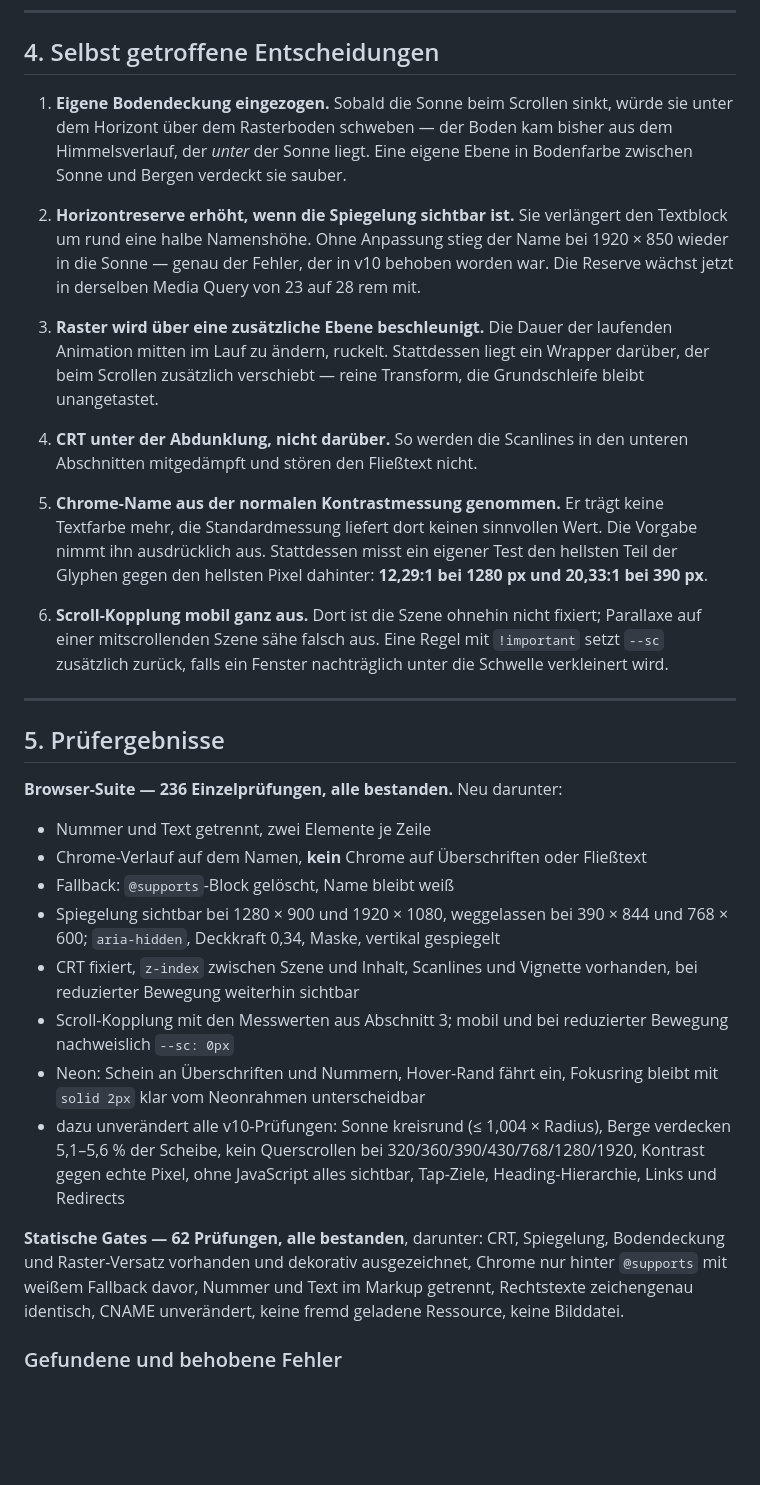
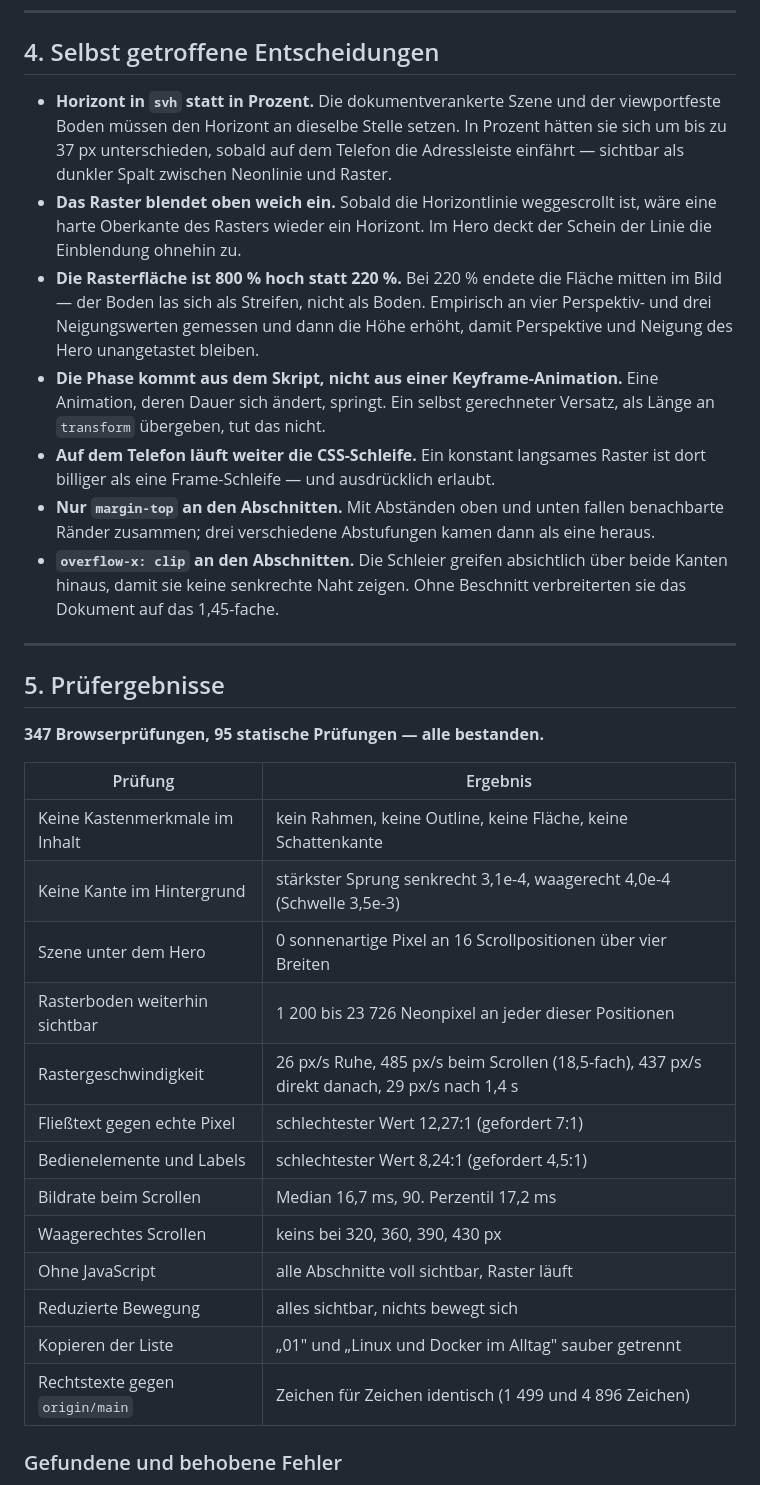
Before and after one commit to tr1stannnnnn/tr1stan.de, a Markdown page: REDESIGN-REPORT.md, the part around one of its changes. GitHub-like rendering; blank space fills up the shorter version.

```diff
--- a/REDESIGN-REPORT.md
+++ b/REDESIGN-REPORT.md
@@ -64,63 +60,51 @@ Die Prüfung liest den Text jetzt als **„01 Linux und Docker im Alltag"** aus.
 
 ## 4. Selbst getroffene Entscheidungen
 
-1. **Eigene Bodendeckung eingezogen.** Sobald die Sonne beim Scrollen sinkt,
-   würde sie unter dem Horizont über dem Rasterboden schweben — der Boden kam
-   bisher aus dem Himmelsverlauf, der *unter* der Sonne liegt. Eine eigene
-   Ebene in Bodenfarbe zwischen Sonne und Bergen verdeckt sie sauber.
-
-2. **Horizontreserve erhöht, wenn die Spiegelung sichtbar ist.** Sie verlängert
-   den Textblock um rund eine halbe Namenshöhe. Ohne Anpassung stieg der Name
-   bei 1920 × 850 wieder in die Sonne — genau der Fehler, der in v10 behoben
-   worden war. Die Reserve wächst jetzt in derselben Media Query von 23 auf
-   28 rem mit.
-
-3. **Raster wird über eine zusätzliche Ebene beschleunigt.** Die Dauer der
-   laufenden Animation mitten im Lauf zu ändern, ruckelt. Stattdessen liegt ein
-   Wrapper darüber, der beim Scrollen zusätzlich verschiebt — reine Transform,
-   die Grundschleife bleibt unangetastet.
-
-4. **CRT unter der Abdunklung, nicht darüber.** So werden die Scanlines in den
-   unteren Abschnitten mitgedämpft und stören den Fließtext nicht.
-
-5. **Chrome-Name aus der normalen Kontrastmessung genommen.** Er trägt keine
-   Textfarbe mehr, die Standardmessung liefert dort keinen sinnvollen Wert. Die
-   Vorgabe nimmt ihn ausdrücklich aus. Stattdessen misst ein eigener Test den
-   hellsten Teil der Glyphen gegen den hellsten Pixel dahinter:
-   **12,29:1 bei 1280 px und 20,33:1 bei 390 px**.
-
-6. **Scroll-Kopplung mobil ganz aus.** Dort ist die Szene ohnehin nicht fixiert;
-   Parallaxe auf einer mitscrollenden Szene sähe falsch aus. Eine Regel mit
-   `!important` setzt `--sc` zusätzlich zurück, falls ein Fenster nachträglich
-   unter die Schwelle verkleinert wird.
+- **Horizont in `svh` statt in Prozent.** Die dokumentverankerte Szene und der
+  viewportfeste Boden müssen den Horizont an dieselbe Stelle setzen. In Prozent
+  hätten sie sich um bis zu 37 px unterschieden, sobald auf dem Telefon die
+  Adressleiste einfährt — sichtbar als dunkler Spalt zwischen Neonlinie und
+  Raster.
+- **Das Raster blendet oben weich ein.** Sobald die Horizontlinie weggescrollt
+  ist, wäre eine harte Oberkante des Rasters wieder ein Horizont. Im Hero deckt
+  der Schein der Linie die Einblendung ohnehin zu.
+- **Die Rasterfläche ist 800 % hoch statt 220 %.** Bei 220 % endete die Fläche
+  mitten im Bild — der Boden las sich als Streifen, nicht als Boden. Empirisch an
+  vier Perspektiv- und drei Neigungswerten gemessen und dann die Höhe erhöht,
+  damit Perspektive und Neigung des Hero unangetastet bleiben.
+- **Die Phase kommt aus dem Skript, nicht aus einer Keyframe-Animation.** Eine
+  Animation, deren Dauer sich ändert, springt. Ein selbst gerechneter Versatz,
+  als Länge an `transform` übergeben, tut das nicht.
+- **Auf dem Telefon läuft weiter die CSS-Schleife.** Ein konstant langsames
+  Raster ist dort billiger als eine Frame-Schleife — und ausdrücklich erlaubt.
+- **Nur `margin-top` an den Abschnitten.** Mit Abständen oben und unten fallen
+  benachbarte Ränder zusammen; drei verschiedene Abstufungen kamen dann als eine
+  heraus.
+- **`overflow-x: clip` an den Abschnitten.** Die Schleier greifen absichtlich über
+  beide Kanten hinaus, damit sie keine senkrechte Naht zeigen. Ohne Beschnitt
+  verbreiterten sie das Dokument auf das 1,45-fache.
 
 ---
 
 ## 5. Prüfergebnisse
 
-**Browser-Suite — 236 Einzelprüfungen, alle bestanden.** Neu darunter:
+**347 Browserprüfungen, 95 statische Prüfungen — alle bestanden.**
 
-- Nummer und Text getrennt, zwei Elemente je Zeile
-- Chrome-Verlauf auf dem Namen, **kein** Chrome auf Überschriften oder Fließtext
-- Fallback: `@supports`-Block gelöscht, Name bleibt weiß
-- Spiegelung sichtbar bei 1280 × 900 und 1920 × 1080, weggelassen bei 390 × 844
-  und 768 × 600; `aria-hidden`, Deckkraft 0,34, Maske, vertikal gespiegelt
-- CRT fixiert, `z-index` zwischen Szene und Inhalt, Scanlines und Vignette
-  vorhanden, bei reduzierter Bewegung weiterhin sichtbar
-- Scroll-Kopplung mit den Messwerten aus Abschnitt 3; mobil und bei reduzierter
-  Bewegung nachweislich `--sc: 0px`
-- Neon: Schein an Überschriften und Nummern, Hover-Rand fährt ein,
-  Fokusring bleibt mit `solid 2px` klar vom Neonrahmen unterscheidbar
-- dazu unverändert alle v10-Prüfungen: Sonne kreisrund (≤ 1,004 × Radius),
-  Berge verdecken 5,1–5,6 % der Scheibe, kein Querscrollen bei
-  320/360/390/430/768/1280/1920, Kontrast gegen echte Pixel, ohne JavaScript
-  alles sichtbar, Tap-Ziele, Heading-Hierarchie, Links und Redirects
-
-**Statische Gates — 62 Prüfungen, alle bestanden**, darunter: CRT, Spiegelung,
-Bodendeckung und Raster-Versatz vorhanden und dekorativ ausgezeichnet, Chrome
-nur hinter `@supports` mit weißem Fallback davor, Nummer und Text im Markup
-getrennt, Rechtstexte zeichengenau identisch, CNAME unverändert, keine fremd
-geladene Ressource, keine Bilddatei.
+| Prüfung | Ergebnis |
+|---|---|
+| Keine Kastenmerkmale im Inhalt | kein Rahmen, keine Outline, keine Fläche, keine Schattenkante |
+| Keine Kante im Hintergrund | stärkster Sprung senkrecht 3,1e-4, waagerecht 4,0e-4 (Schwelle 3,5e-3) |
+| Szene unter dem Hero | 0 sonnenartige Pixel an 16 Scrollpositionen über vier Breiten |
+| Rasterboden weiterhin sichtbar | 1 200 bis 23 726 Neonpixel an jeder dieser Positionen |
+| Rastergeschwindigkeit | 26 px/s Ruhe, 485 px/s beim Scrollen (18,5-fach), 437 px/s direkt danach, 29 px/s nach 1,4 s |
+| Fließtext gegen echte Pixel | schlechtester Wert 12,27:1 (gefordert 7:1) |
+| Bedienelemente und Labels | schlechtester Wert 8,24:1 (gefordert 4,5:1) |
+| Bildrate beim Scrollen | Median 16,7 ms, 90. Perzentil 17,2 ms |
+| Waagerechtes Scrollen | keins bei 320, 360, 390, 430 px |
+| Ohne JavaScript | alle Abschnitte voll sichtbar, Raster läuft |
+| Reduzierte Bewegung | alles sichtbar, nichts bewegt sich |
+| Kopieren der Liste | „01" und „Linux und Docker im Alltag" sauber getrennt |
+| Rechtstexte gegen `origin/main` | Zeichen für Zeichen identisch (1 499 und 4 896 Zeichen) |
 
 ### Gefundene und behobene Fehler
 
```
Also changed, not shown: other parts of REDESIGN-REPORT.md (+96 -85 lines).
